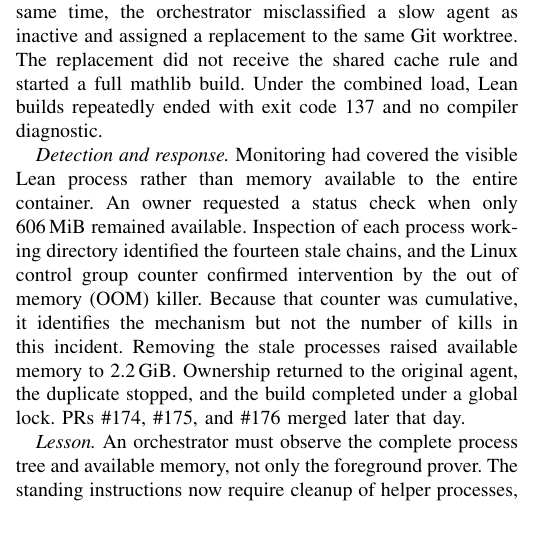
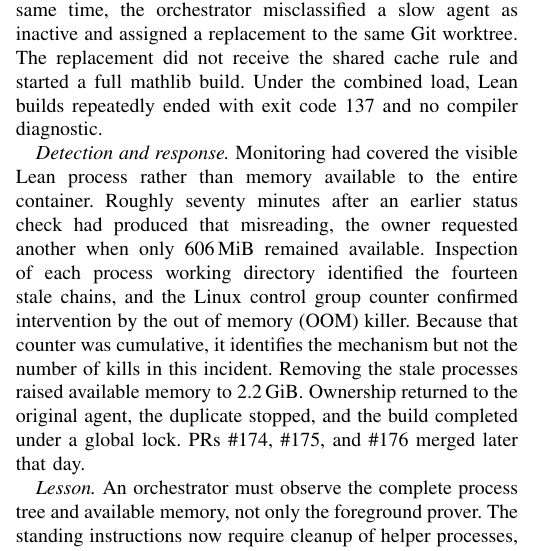
Before and after one commit to uda-lab/KSE2026, a LaTeX paper (paper/main.tex, which reads paper/sections/04-incidents.tex): part of one column of page 4 of 6, cut so that both start at the same text, the shorter picture padded with empty space. Compiled offline with pdfLaTeX.

Commit message:
merge main into PR #76: restore paper/sections/04-incidents.tex

```diff
--- a/paper/sections/04-incidents.tex
+++ b/paper/sections/04-incidents.tex
@@ -104,7 +104,8 @@
 
 \emph{Detection and response.}
 Monitoring had covered the visible Lean process rather than memory
-available to the entire container. An owner requested a status check when
+available to the entire container. Roughly seventy minutes after an earlier
+status check had produced that misreading, the owner requested another when
 only 606\,MiB remained available. Inspection of each process working
 directory identified the fourteen stale chains, and the Linux control
 group counter confirmed intervention by the out of memory (OOM) killer.
```
